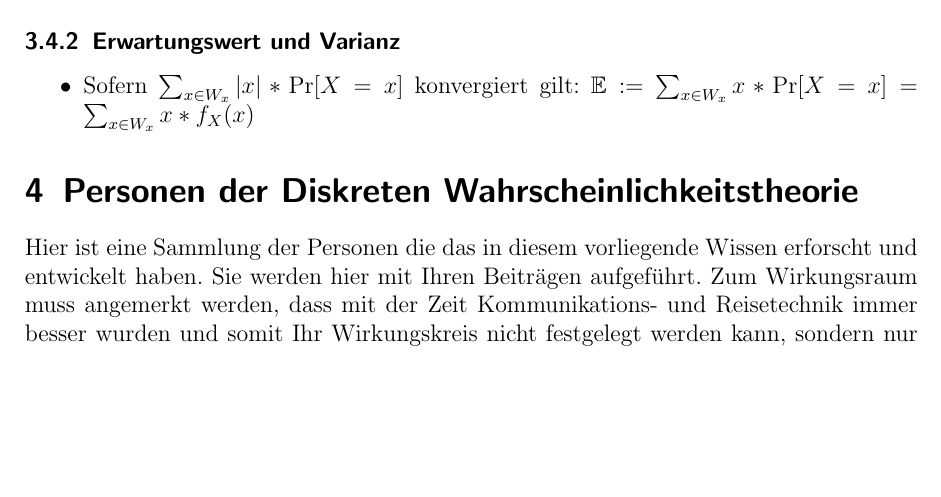
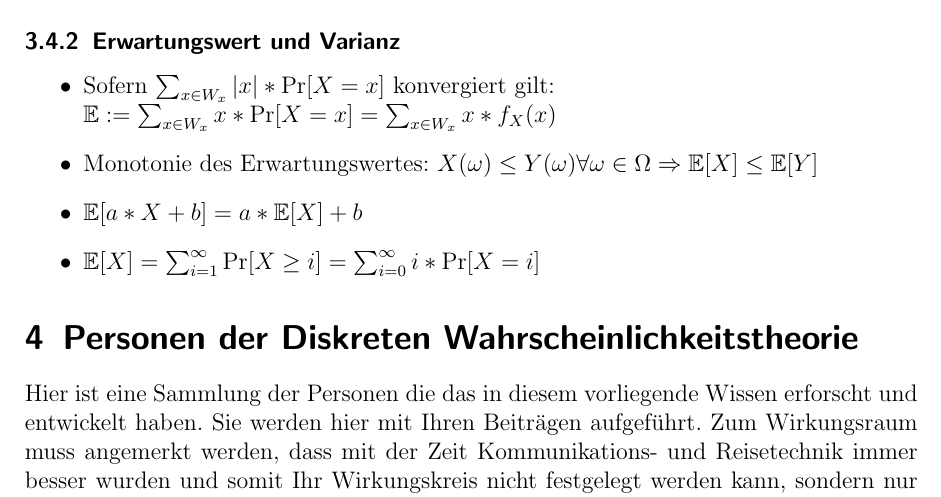
Before and after one commit to zeroconf1970/DWT, a LaTeX document (DWT.tex, which reads diskretewahrscheinlichkeitsraeume.tex): part of page 6 of 6, cut so that both start at the same text, the shorter picture padded with empty space. Compiled offline with pdfLaTeX.

Commit message:
Work on Erwartungswert

```diff
--- a/diskretewahrscheinlichkeitsraeume.tex
+++ b/diskretewahrscheinlichkeitsraeume.tex
@@ -114,5 +114,9 @@ Unabhängigkeit heißt das A und B sich nicht gegenseitig beeinflussen, d.h. es
 
 \subsubsection{Erwartungswert und Varianz}
 \begin{itemize}
-\item Sofern $\sum_{x\in W_x}|x|*\Pr[X=x]$ konvergiert gilt: $\mathbb{E}:=\sum_{x\in W_x}x*\Pr[X=x]=\sum_{x\in W_x}x*f_X(x)$
+\item Sofern $\sum_{x\in W_x}|x|*\Pr[X=x]$ konvergiert gilt:\\
+	$\mathbb{E}:=\sum_{x\in W_x}x*\Pr[X=x]=\sum_{x\in W_x}x*f_X(x)$
+\item Monotonie des Erwartungswertes: $X(\omega)\leq Y(\omega)\forall\omega\in\Omega\Rightarrow \mathbb{E}[X]\leq\mathbb{E}[Y]$
+\item $\mathbb{E}[a*X+b]=a*\mathbb{E}[X]+b$
+\item $\mathbb{E}[X]=\sum_{i=1}^\infty\Pr[X\geq i]=\sum_{i=0}^\infty i*\Pr[X=i]$
 \end{itemize}
```
Also changed, not shown: DWT.pdf.
